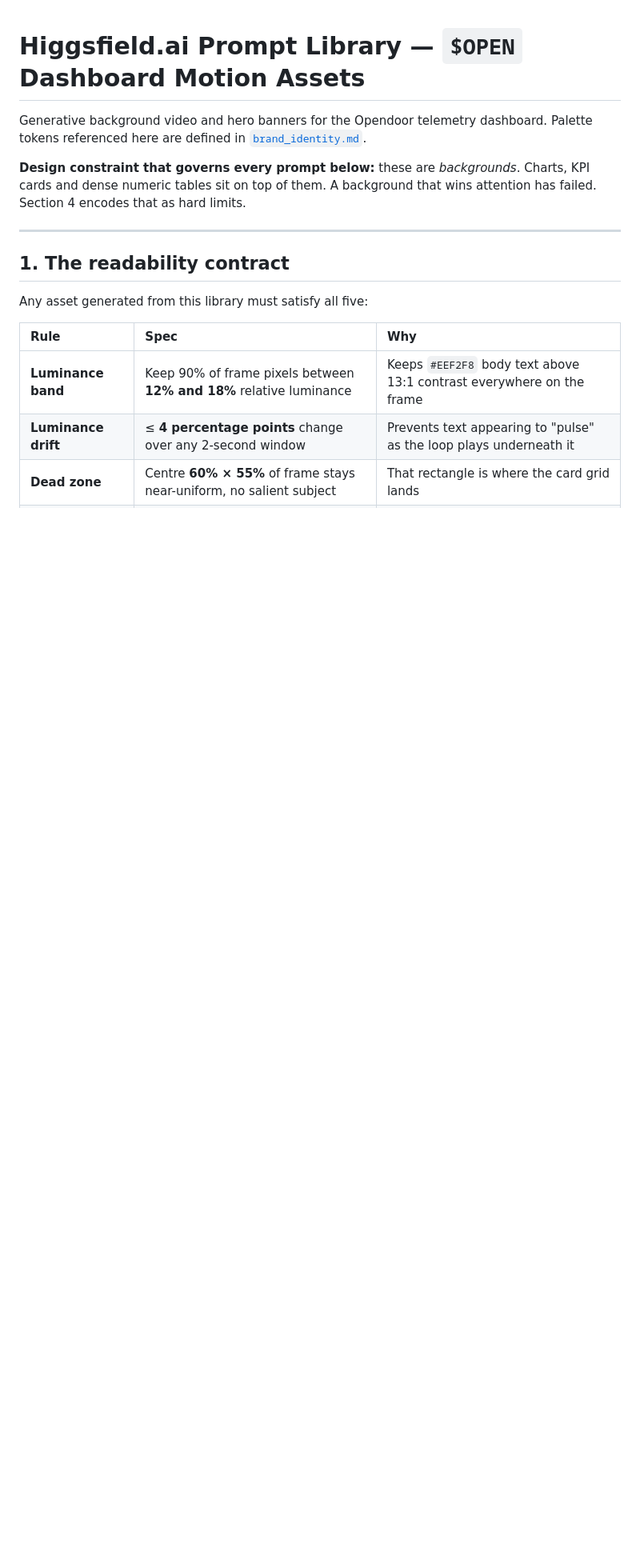
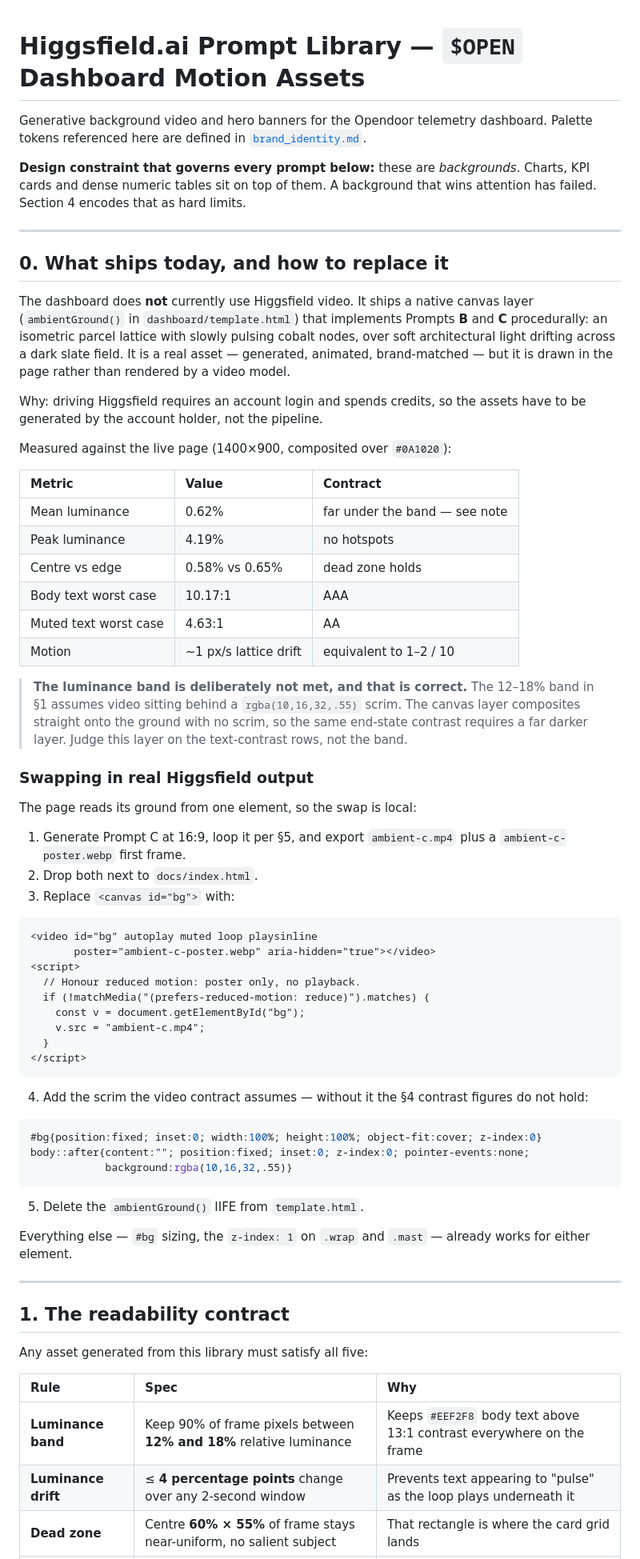
Before and after one commit to IoannisBekas/opendoor-telemetry, a Markdown page: docs/higgsfield_prompts.md, the part around the change. Shown at 80% size. Drawn GitHub-style; blank space fills up the shorter version.

Commit message:
Add ambient canvas background and publish to GitHub Pages
The dashboard ground is now a generated asset rather than a flat gradient:
an isometric parcel lattice with slow cobalt nodes over drifting architectural
light, implementing Prompts B and C from the prompt library procedurally.

It is deliberately quieter than the video contract's 12-18% luminance band,
because it composites directly onto #0A1020 with no scrim. Measured on the
live page: peak luminance 4.19%, body text 10.17:1, muted text 4.63:1, and
the centre dead zone holds at 0.58% against 0.65% at the edges.

Documents the drop-in swap for real Higgsfield video, including the scrim the
video contract assumes.

Co-Authored-By: Claude Opus 5 <noreply@anthropic.com>

````diff
--- a/docs/higgsfield_prompts.md
+++ b/docs/higgsfield_prompts.md
@@ -6,6 +6,72 @@ Palette tokens referenced here are defined in [`brand_identity.md`](brand_identi
 **Design constraint that governs every prompt below:** these are *backgrounds*.
 Charts, KPI cards and dense numeric tables sit on top of them. A background that
 wins attention has failed. Section 4 encodes that as hard limits.
+
+---
+
+## 0. What ships today, and how to replace it
+
+The dashboard does **not** currently use Higgsfield video. It ships a native
+canvas layer (`ambientGround()` in `dashboard/template.html`) that implements
+Prompts **B** and **C** procedurally: an isometric parcel lattice with slowly
+pulsing cobalt nodes, over soft architectural light drifting across a dark slate
+field. It is a real asset — generated, animated, brand-matched — but it is drawn
+in the page rather than rendered by a video model.
+
+Why: driving Higgsfield requires an account login and spends credits, so the
+assets have to be generated by the account holder, not the pipeline.
+
+Measured against the live page (1400×900, composited over `#0A1020`):
+
+| Metric | Value | Contract |
+| :--- | :--- | :--- |
+| Mean luminance | 0.62% | far under the band — see note |
+| Peak luminance | 4.19% | no hotspots |
+| Centre vs edge | 0.58% vs 0.65% | dead zone holds |
+| Body text worst case | 10.17:1 | AAA |
+| Muted text worst case | 4.63:1 | AA |
+| Motion | ~1 px/s lattice drift | equivalent to 1–2 / 10 |
+
+> **The luminance band is deliberately not met, and that is correct.** The
+> 12–18% band in §1 assumes video sitting behind a `rgba(10,16,32,.55)` scrim.
+> The canvas layer composites straight onto the ground with no scrim, so the
+> same end-state contrast requires a far darker layer. Judge this layer on the
+> text-contrast rows, not the band.
+
+### Swapping in real Higgsfield output
+
+The page reads its ground from one element, so the swap is local:
+
+1. Generate Prompt C at 16:9, loop it per §5, and export `ambient-c.mp4`
+   plus a `ambient-c-poster.webp` first frame.
+2. Drop both next to `docs/index.html`.
+3. Replace `<canvas id="bg">` with:
+
+```html
+<video id="bg" autoplay muted loop playsinline
+       poster="ambient-c-poster.webp" aria-hidden="true"></video>
+<script>
+  // Honour reduced motion: poster only, no playback.
+  if (!matchMedia("(prefers-reduced-motion: reduce)").matches) {
+    const v = document.getElementById("bg");
+    v.src = "ambient-c.mp4";
+  }
+</script>
+```
+
+4. Add the scrim the video contract assumes — without it the §4 contrast
+   figures do not hold:
+
+```css
+#bg{position:fixed; inset:0; width:100%; height:100%; object-fit:cover; z-index:0}
+body::after{content:""; position:fixed; inset:0; z-index:0; pointer-events:none;
+            background:rgba(10,16,32,.55)}
+```
+
+5. Delete the `ambientGround()` IIFE from `template.html`.
+
+Everything else — `#bg` sizing, the `z-index: 1` on `.wrap` and `.mast` — already
+works for either element.
 
 ---
 
````
Also changed, not shown: README.md (+21 -4 lines).
